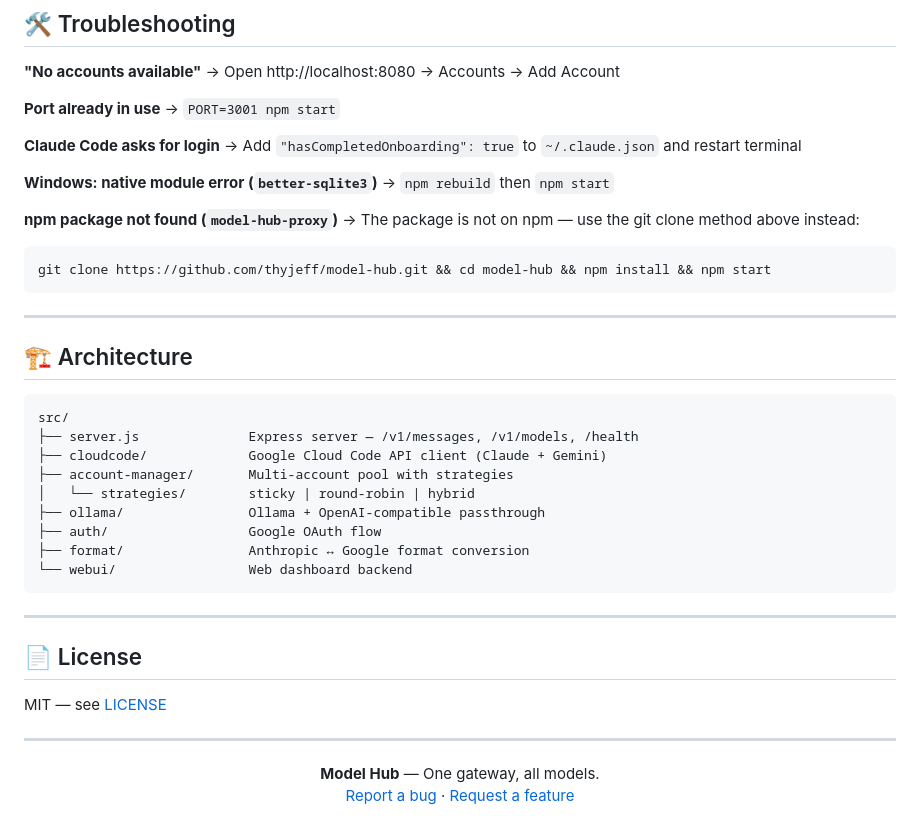
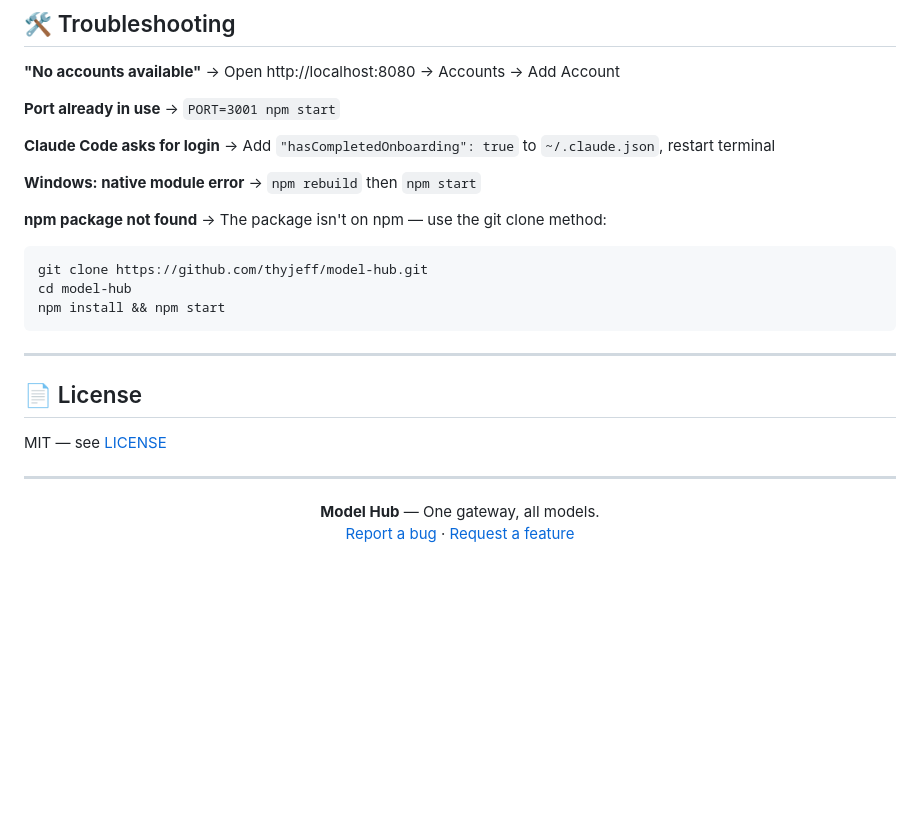
Before and after one commit to thyjeff/model-hub, a Markdown page: README.md, the part around one of its changes. Rendered like a GitHub page; blank space fills up the shorter version.

````diff
--- a/README.md
+++ b/README.md
@@ -187,31 +185,17 @@ npm start -- --fallback              # Auto-fallback to alternate model when quo
 → `PORT=3001 npm start`
 
 **Claude Code asks for login**
-→ Add `"hasCompletedOnboarding": true` to `~/.claude.json` and restart terminal
+→ Add `"hasCompletedOnboarding": true` to `~/.claude.json`, restart terminal
 
-**Windows: native module error (`better-sqlite3`)**
+**Windows: native module error**
 → `npm rebuild` then `npm start`
 
-**npm package not found (`model-hub-proxy`)**
-→ The package is not on npm — use the git clone method above instead:
+**npm package not found**
+→ The package isn't on npm — use the git clone method:
 ```bash
-git clone https://github.com/thyjeff/model-hub.git && cd model-hub && npm install && npm start
-```
-
----
-
-## 🏗️ Architecture
-
-```
-src/
-├── server.js              Express server — /v1/messages, /v1/models, /health
-├── cloudcode/             Google Cloud Code API client (Claude + Gemini)
-├── account-manager/       Multi-account pool with strategies
-│   └── strategies/        sticky | round-robin | hybrid
-├── ollama/                Ollama + OpenAI-compatible passthrough
-├── auth/                  Google OAuth flow
-├── format/                Anthropic ↔ Google format conversion
-└── webui/                 Web dashboard backend
+git clone https://github.com/thyjeff/model-hub.git
+cd model-hub
+npm install && npm start
 ```
 
 ---
@@ -223,6 +207,6 @@ MIT — see [LICENSE](LICENSE)
 ---
 
 <div align="center">
-<strong>Model Hub</strong> — One gateway, all models.<br>
+<strong>Model Hub</strong> — One gateway, all models.<br/>
 <a href="https://github.com/thyjeff/model-hub/issues">Report a bug</a> · <a href="https://github.com/thyjeff/model-hub/issues">Request a feature</a>
 </div>
````
Also changed, not shown: other parts of README.md (+70 -72 lines).
